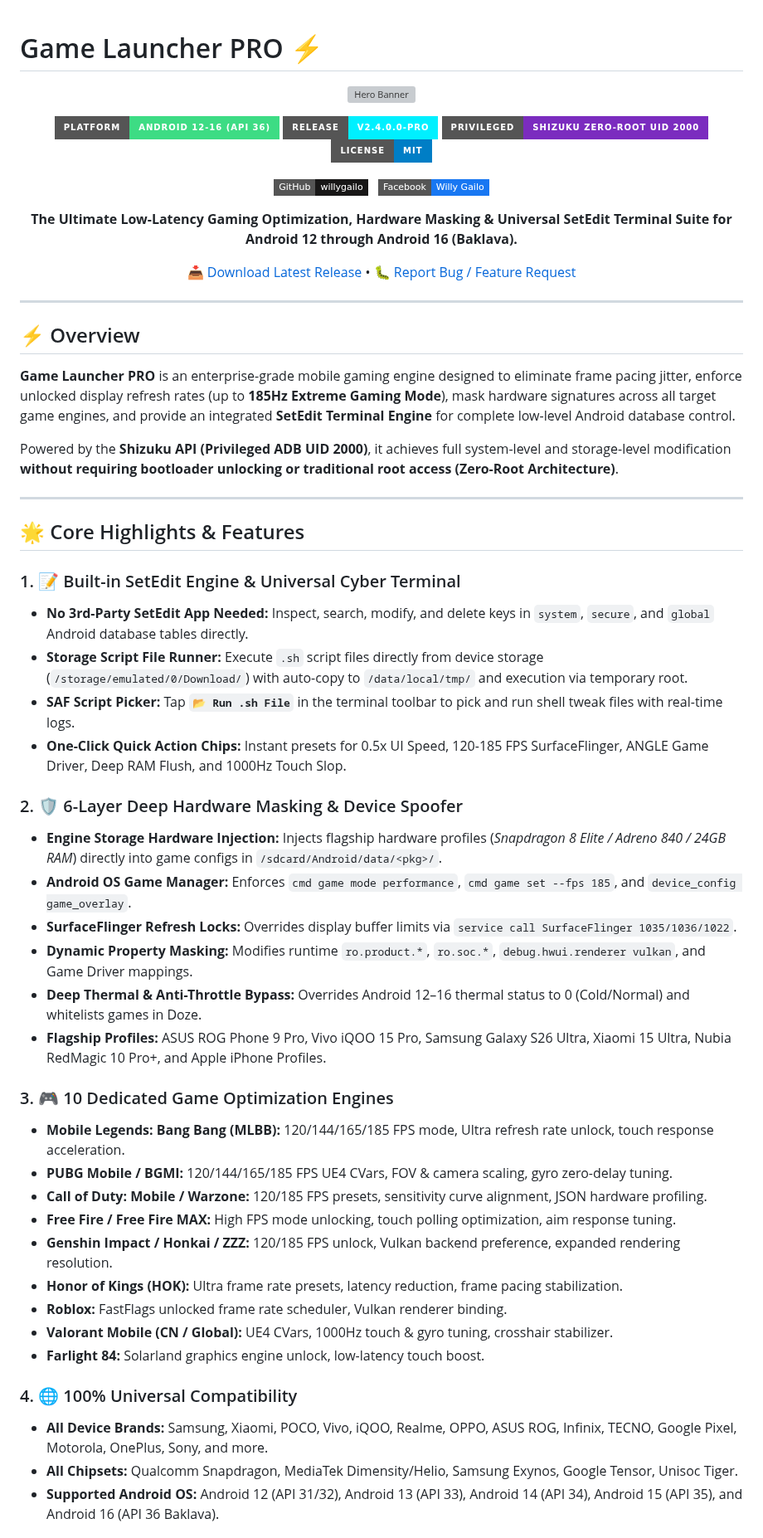
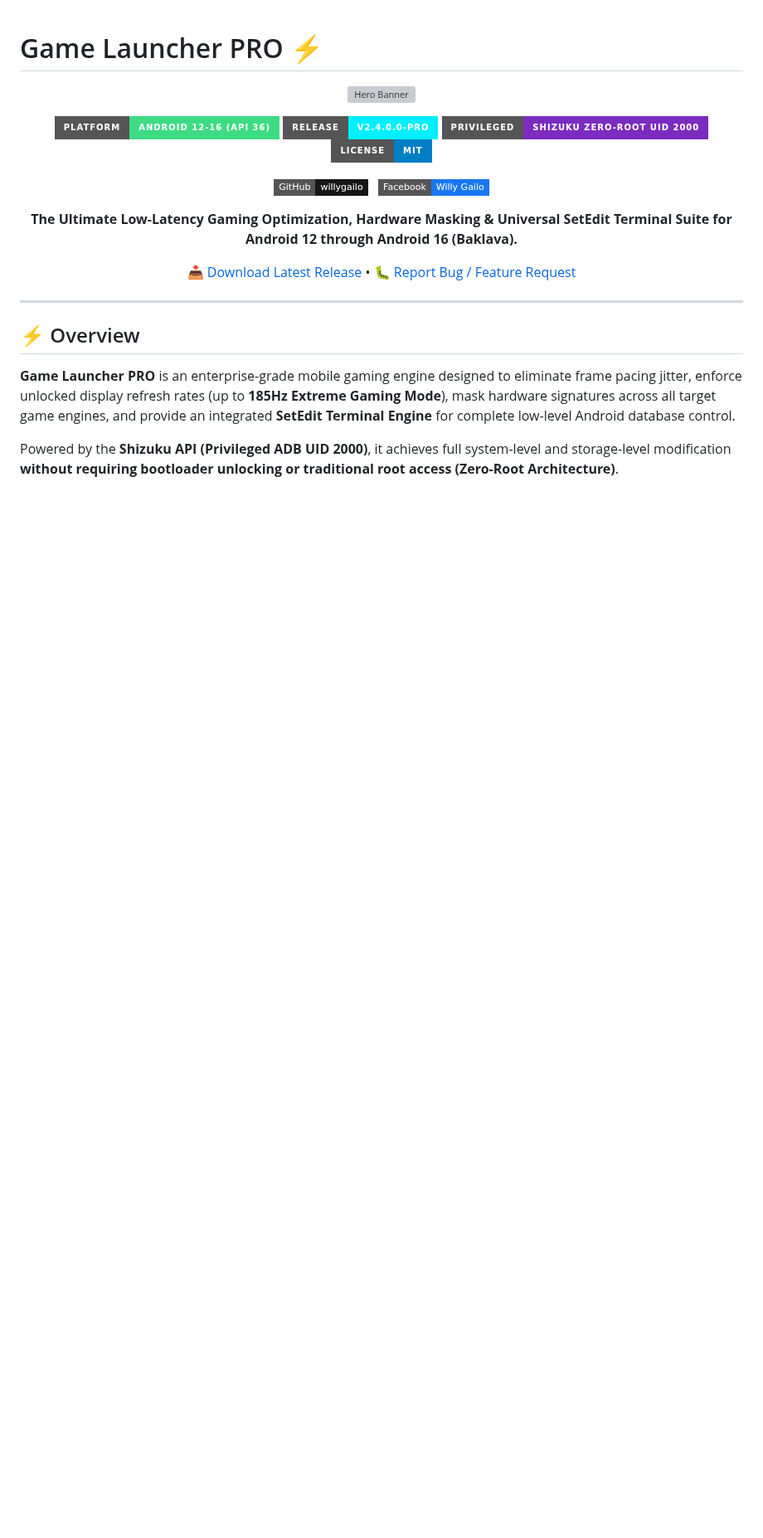
Before and after one commit to willygailo/Game-Launcher, a Markdown page: README.md, the part around one of its changes. Shown at 83% size. Drawn GitHub-style; badges without logos; blank space fills up the shorter version; grey boxes are pictures that could not be loaded.

Commit message:
refactor: remove outdated features and streamline README for clarity

```diff
--- a/README.md
+++ b/README.md
@@ -27,37 +27,4 @@
 
 Powered by the **Shizuku API (Privileged ADB UID 2000)**, it achieves full system-level and storage-level modification **without requiring bootloader unlocking or traditional root access (Zero-Root Architecture)**.
 
----
 
-## 🌟 Core Highlights & Features
-
-### 1. 📝 Built-in SetEdit Engine & Universal Cyber Terminal
-* **No 3rd-Party SetEdit App Needed:** Inspect, search, modify, and delete keys in `system`, `secure`, and `global` Android database tables directly.
-* **Storage Script File Runner:** Execute `.sh` script files directly from device storage (`/storage/emulated/0/Download/`) with auto-copy to `/data/local/tmp/` and execution via temporary root.
-* **SAF Script Picker:** Tap **`📂 Run .sh File`** in the terminal toolbar to pick and run shell tweak files with real-time logs.
-* **One-Click Quick Action Chips:** Instant presets for 0.5x UI Speed, 120-185 FPS SurfaceFlinger, ANGLE Game Driver, Deep RAM Flush, and 1000Hz Touch Slop.
-
-### 2. 🛡️ 6-Layer Deep Hardware Masking & Device Spoofer
-* **Engine Storage Hardware Injection:** Injects flagship hardware profiles (*Snapdragon 8 Elite / Adreno 840 / 24GB RAM*) directly into game configs in `/sdcard/Android/data/<pkg>/`.
-* **Android OS Game Manager:** Enforces `cmd game mode performance`, `cmd game set --fps 185`, and `device_config game_overlay`.
-* **SurfaceFlinger Refresh Locks:** Overrides display buffer limits via `service call SurfaceFlinger 1035/1036/1022`.
-* **Dynamic Property Masking:** Modifies runtime `ro.product.*`, `ro.soc.*`, `debug.hwui.renderer vulkan`, and Game Driver mappings.
-* **Deep Thermal & Anti-Throttle Bypass:** Overrides Android 12–16 thermal status to 0 (Cold/Normal) and whitelists games in Doze.
-* **Flagship Profiles:** ASUS ROG Phone 9 Pro, Vivo iQOO 15 Pro, Samsung Galaxy S26 Ultra, Xiaomi 15 Ultra, Nubia RedMagic 10 Pro+, and Apple iPhone Profiles.
-
-### 3. 🎮 10 Dedicated Game Optimization Engines
-* **Mobile Legends: Bang Bang (MLBB):** 120/144/165/185 FPS mode, Ultra refresh rate unlock, touch response acceleration.
-* **PUBG Mobile / BGMI:** 120/144/165/185 FPS UE4 CVars, FOV & camera scaling, gyro zero-delay tuning.
-* **Call of Duty: Mobile / Warzone:** 120/185 FPS presets, sensitivity curve alignment, JSON hardware profiling.
-* **Free Fire / Free Fire MAX:** High FPS mode unlocking, touch polling optimization, aim response tuning.
-* **Genshin Impact / Honkai / ZZZ:** 120/185 FPS unlock, Vulkan backend preference, expanded rendering resolution.
-* **Honor of Kings (HOK):** Ultra frame rate presets, latency reduction, frame pacing stabilization.
-* **Roblox:** FastFlags unlocked frame rate scheduler, Vulkan renderer binding.
-* **Valorant Mobile (CN / Global):** UE4 CVars, 1000Hz touch & gyro tuning, crosshair stabilizer.
-* **Farlight 84:** Solarland graphics engine unlock, low-latency touch boost.
-
-### 4. 🌐 100% Universal Compatibility
-* **All Device Brands:** Samsung, Xiaomi, POCO, Vivo, iQOO, Realme, OPPO, ASUS ROG, Infinix, TECNO, Google Pixel, Motorola, OnePlus, Sony, and more.
-* **All Chipsets:** Qualcomm Snapdragon, MediaTek Dimensity/Helio, Samsung Exynos, Google Tensor, Unisoc Tiger.
-* **Supported Android OS:** Android 12 (API 31/32), Android 13 (API 33), Android 14 (API 34), Android 15 (API 35), and Android 16 (API 36 Baklava).
-
```
Also changed, not shown: other parts of README.md (+0 -33 lines).
